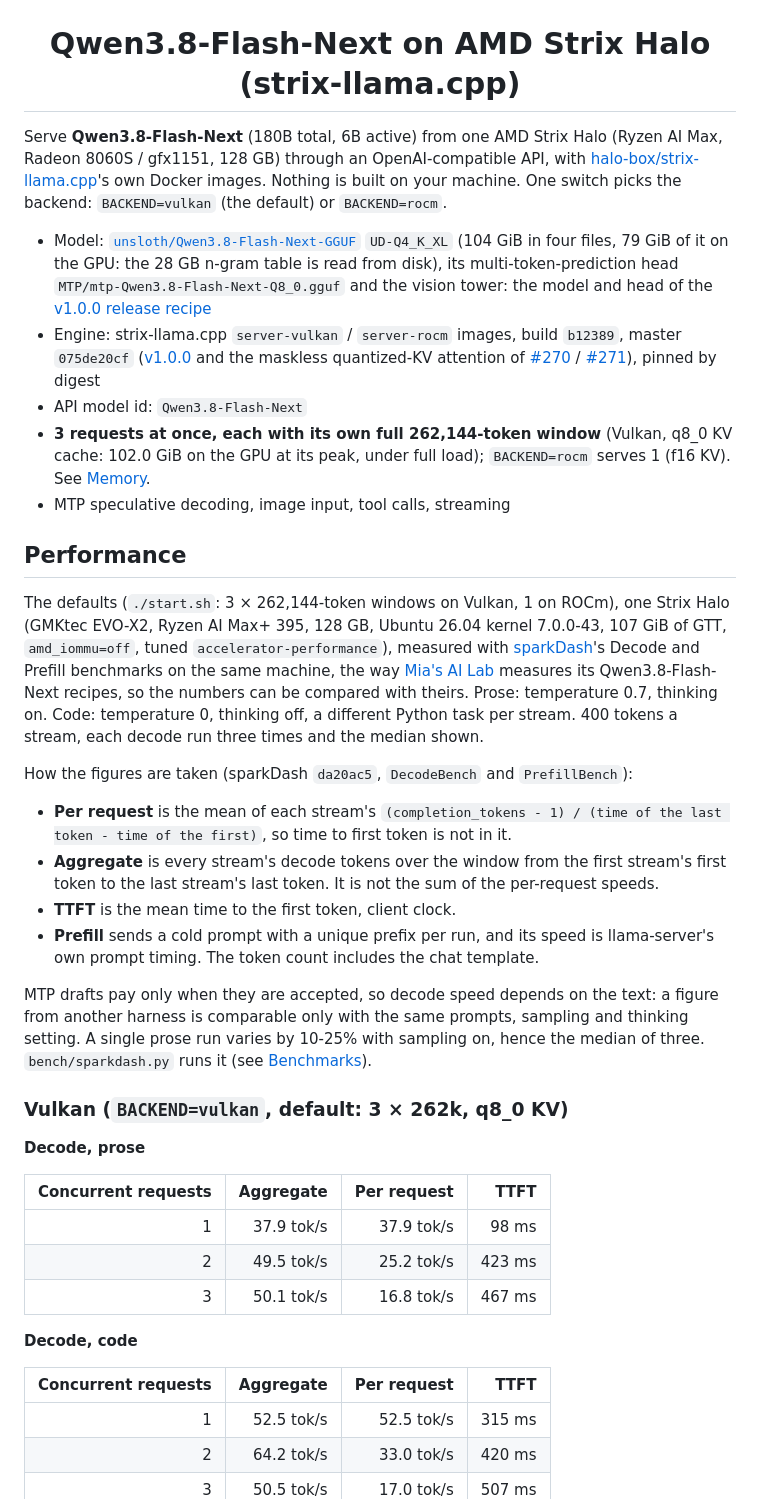
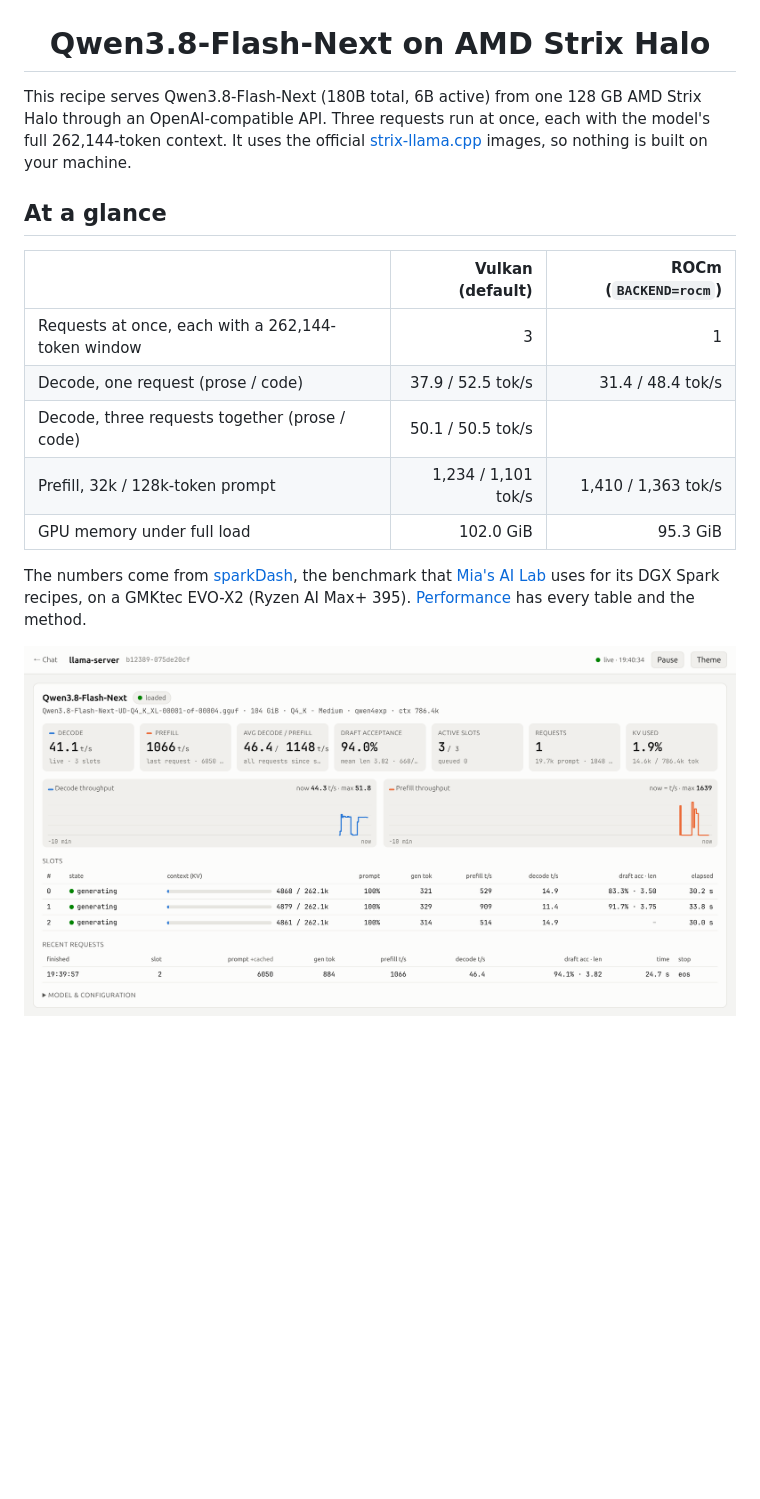
Before and after one commit to halo-box/Qwen3.8-Flash-Next-Strix-Halo-llama, a Markdown page: README.md, the part around one of its changes. Drawn GitHub-style; pictures changed too: media/dashboard-light.png (added); blank space fills up the shorter version.

```diff
--- a/README.md
+++ b/README.md
@@ -1,62 +1,27 @@
 <p align="center"><img src="media/halo-box.png" alt="Halo Box" width="220"></p>
 
-<h1 align="center">Qwen3.8-Flash-Next on AMD Strix Halo (strix-llama.cpp)</h1>
+<h1 align="center">Qwen3.8-Flash-Next on AMD Strix Halo</h1>
 
-Serve **Qwen3.8-Flash-Next** (180B total, 6B active) from one AMD Strix Halo
-(Ryzen AI Max, Radeon 8060S / gfx1151, 128 GB) through an OpenAI-compatible API, with
-[halo-box/strix-llama.cpp](https://github.com/halo-box/strix-llama.cpp)'s own Docker images. Nothing is built on your
-machine. One switch picks the backend: `BACKEND=vulkan` (the default) or `BACKEND=rocm`.
+This recipe serves Qwen3.8-Flash-Next (180B total, 6B active) from one 128 GB AMD Strix Halo through an
+OpenAI-compatible API. Three requests run at once, each with the model's full 262,144-token context. It uses the
+official [strix-llama.cpp](https://github.com/halo-box/strix-llama.cpp) images, so nothing is built on your machine.
 
-- Model: [`unsloth/Qwen3.8-Flash-Next-GGUF`](https://huggingface.co/unsloth/Qwen3.8-Flash-Next-GGUF)
-  `UD-Q4_K_XL` (104 GiB in four files, 79 GiB of it on the GPU: the 28 GB n-gram table is read from disk), its
-  multi-token-prediction head `MTP/mtp-Qwen3.8-Flash-Next-Q8_0.gguf` and the vision tower: the model and head of
-  the [v1.0.0 release recipe](https://github.com/halo-box/strix-llama.cpp/releases/tag/v1.0.0)
-- Engine: strix-llama.cpp `server-vulkan` / `server-rocm` images, build `b12389`, master `075de20cf`
-  ([v1.0.0](https://github.com/halo-box/strix-llama.cpp/releases/tag/v1.0.0) and the maskless quantized-KV attention
-  of [#270](https://github.com/halo-box/strix-llama.cpp/pull/270) / [#271](https://github.com/halo-box/strix-llama.cpp/pull/271)), pinned by digest
-- API model id: `Qwen3.8-Flash-Next`
-- **3 requests at once, each with its own full 262,144-token window** (Vulkan, q8_0 KV cache: 102.0 GiB on the GPU
-  at its peak, under full load); `BACKEND=rocm` serves 1 (f16 KV). See [Memory](#memory).
-- MTP speculative decoding, image input, tool calls, streaming
+## At a glance
 
-## Performance
+| | Vulkan (default) | ROCm (`BACKEND=rocm`) |
+| --- | ---: | ---: |
+| Requests at once, each with a 262,144-token window | 3 | 1 |
+| Decode, one request (prose / code) | 37.9 / 52.5 tok/s | 31.4 / 48.4 tok/s |
+| Decode, three requests together (prose / code) | 50.1 / 50.5 tok/s | |
+| Prefill, 32k / 128k-token prompt | 1,234 / 1,101 tok/s | 1,410 / 1,363 tok/s |
+| GPU memory under full load | 102.0 GiB | 95.3 GiB |
 
-The defaults (`./start.sh`: 3 × 262,144-token windows on Vulkan, 1 on ROCm), one Strix Halo (GMKtec EVO-X2, Ryzen
-AI Max+ 395, 128 GB, Ubuntu 26.04 kernel 7.0.0-43, 107 GiB of GTT, `amd_iommu=off`, tuned `accelerator-performance`),
-measured with [sparkDash](https://github.com/MiaAI-Lab/sparkDash)'s Decode and Prefill benchmarks on the same machine,
-the way [Mia's AI Lab](https://github.com/MiaAI-Lab) measures its Qwen3.8-Flash-Next recipes, so the numbers can be
-compared with theirs. Prose: temperature 0.7, thinking on. Code: temperature 0, thinking off, a different Python task
-per stream. 400 tokens a stream, each decode run three times and the median shown.
+The numbers come from [sparkDash](https://github.com/MiaAI-Lab/sparkDash), the benchmark that
+[Mia's AI Lab](https://github.com/MiaAI-Lab) uses for its DGX Spark recipes, on a GMKtec EVO-X2 (Ryzen AI Max+ 395).
+[Performance](#performance) has every table and the method.
 
-How the figures are taken (sparkDash `da20ac5`, `DecodeBench` and `PrefillBench`):
+<picture>
+  <source media="(prefers-color-scheme: dark)" srcset="media/dashboard-dark.png">
+  <img src="media/dashboard-light.png" alt="The server's dashboard with three requests generating at once" width="100%">
+</picture>
 
-- **Per request** is the mean of each stream's `(completion_tokens - 1) / (time of the last token - time of the first)`,
-  so time to first token is not in it.
-- **Aggregate** is every stream's decode tokens over the window from the first stream's first token to the last
-  stream's last token. It is not the sum of the per-request speeds.
-- **TTFT** is the mean time to the first token, client clock.
-- **Prefill** sends a cold prompt with a unique prefix per run, and its speed is llama-server's own prompt timing. The
-  token count includes the chat template.
-
-MTP drafts pay only when they are accepted, so decode speed depends on the text: a figure from another harness is
-comparable only with the same prompts, sampling and thinking setting. A single prose run varies by 10-25% with
-sampling on, hence the median of three. `bench/sparkdash.py` runs it (see [Benchmarks](#benchmarks)).
-
-### Vulkan (`BACKEND=vulkan`, default: 3 × 262k, q8_0 KV)
-
-**Decode, prose**
-
-| Concurrent requests | Aggregate | Per request | TTFT |
-| ---: | ---: | ---: | ---: |
-| 1 | 37.9 tok/s | 37.9 tok/s | 98 ms |
-| 2 | 49.5 tok/s | 25.2 tok/s | 423 ms |
-| 3 | 50.1 tok/s | 16.8 tok/s | 467 ms |
-
-**Decode, code**
-
-| Concurrent requests | Aggregate | Per request | TTFT |
-| ---: | ---: | ---: | ---: |
-| 1 | 52.5 tok/s | 52.5 tok/s | 315 ms |
-| 2 | 64.2 tok/s | 33.0 tok/s | 420 ms |
-| 3 | 50.5 tok/s | 17.0 tok/s | 507 ms |
-
```
Also changed, not shown: other parts of README.md (+228 -180 lines), media/dashboard-dark.png (added), media/dashboard-decode.png (deleted), media/dashboard-prefill.png (deleted).
